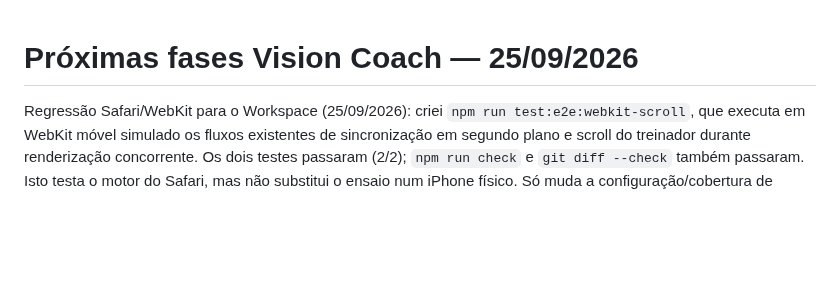
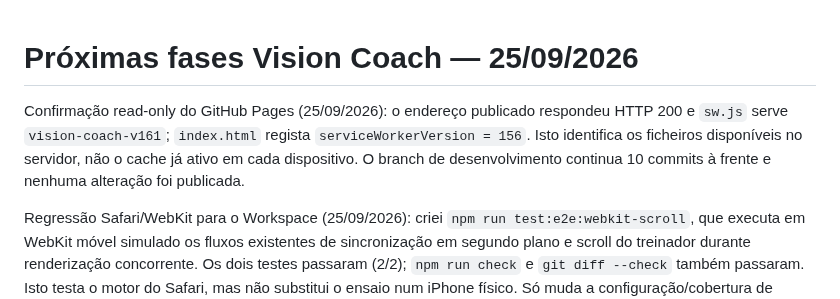
Before and after one commit to cbunny1990/treinador, a Markdown page: docs/development-roadmap.md, the part around the change. Drawn GitHub-style; blank space fills up the shorter version.

Commit message:
Record published PWA version check

```diff
--- a/docs/development-roadmap.md
+++ b/docs/development-roadmap.md
@@ -1,4 +1,6 @@
 # Próximas fases Vision Coach — 25/09/2026
+
+Confirmação read-only do GitHub Pages (25/09/2026): o endereço publicado respondeu HTTP 200 e `sw.js` serve `vision-coach-v161`; `index.html` regista `serviceWorkerVersion = 156`. Isto identifica os ficheiros disponíveis no servidor, não o cache já ativo em cada dispositivo. O branch de desenvolvimento continua 10 commits à frente e nenhuma alteração foi publicada.
 
 Regressão Safari/WebKit para o Workspace (25/09/2026): criei `npm run test:e2e:webkit-scroll`, que executa em WebKit móvel simulado os fluxos existentes de sincronização em segundo plano e scroll do treinador durante renderização concorrente. Os dois testes passaram (2/2); `npm run check` e `git diff --check` também passaram. Isto testa o motor do Safari, mas não substitui o ensaio num iPhone físico. Só muda a configuração/cobertura de testes, sem alteração de dados, imagens, migrations ou publicação.
 
```
